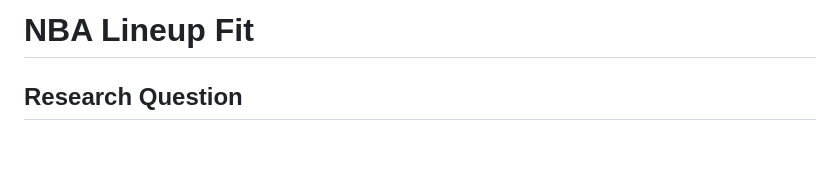
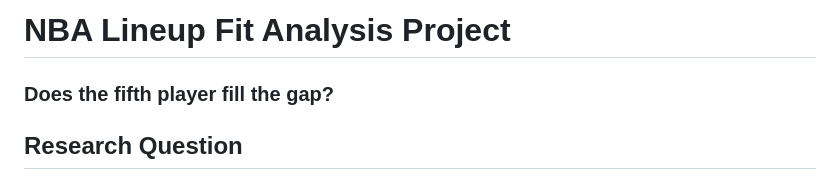
Before and after one commit to lindennis5/NBA-Lineup-Fit-Analysis-Project, a Markdown page: README.md, the part around the change. Drawn GitHub-style; blank space fills up the shorter version.

Commit message:
Rename project and clarify fifth-player fit question

```diff
--- a/README.md
+++ b/README.md
@@ -1,4 +1,6 @@
-# NBA Lineup Fit
+# NBA Lineup Fit Analysis Project
+
+### Does the fifth player fill the gap?
 
 ## Research Question
 
```
